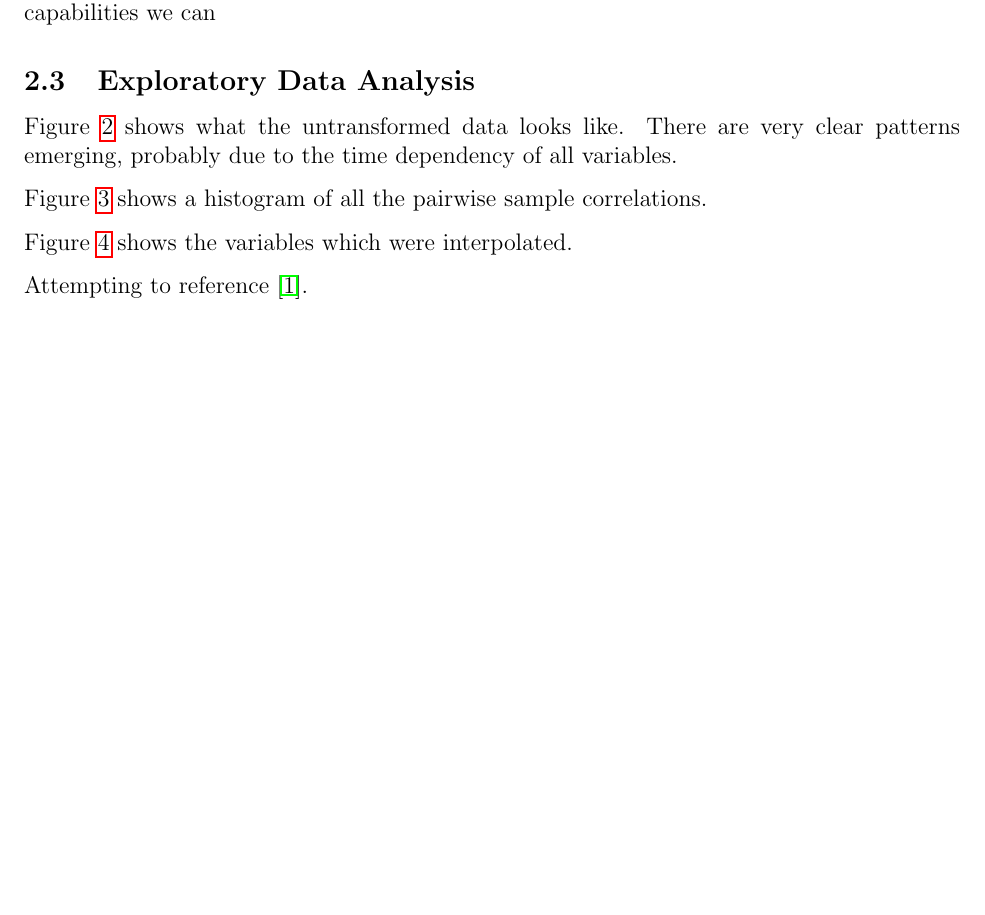
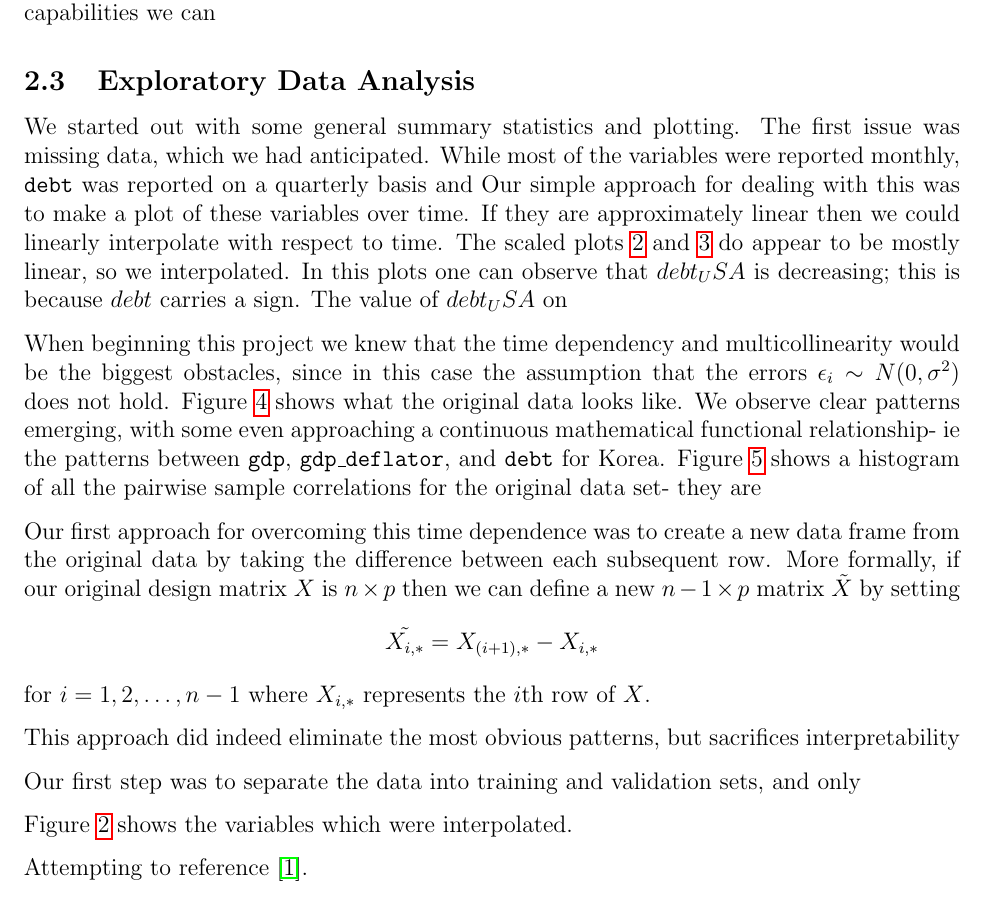
Before and after one commit to clarkfitzg/stats206_project, a LaTeX paper (paper.tex): part of page 4 of 6, cut so that both start at the same text, the shorter picture padded with empty space. Compiled offline with pdfLaTeX.

```diff
--- a/paper.tex
+++ b/paper.tex
@@ -196,12 +196,46 @@
 
 \subsection{Exploratory Data Analysis}
 
-Figure~\ref{fig:scatterplot} shows what the untransformed data looks like.
-There are very clear patterns emerging, probably due to the time dependency
-of all variables.
+We started out with some general summary statistics and plotting. The first
+issue was missing data, which we had anticipated. While most of the
+variables were reported monthly, \texttt{debt} was reported on a quarterly
+basis and
+Our simple approach for dealing with this was to
+make a plot of these variables over time.
+If they are approximately linear then we could
+linearly interpolate with respect to time. The scaled plots
+\ref{fig:na_plot_KOR} and
+\ref{fig:na_plot_USA} do appear to be mostly linear, so we interpolated.
+In this plots one can observe that $debt_USA$ is decreasing; this is
+because $debt$ carries a sign. The value of $debt_USA$ on
 
+When beginning this project we knew that the time dependency and
+multicollinearity would be the
+biggest obstacles, since in this case the assumption that the errors
+$\epsilon_i \sim N(0, \sigma^2)$ does not hold.
+Figure~\ref{fig:scatterplot} shows what the original data looks like.
+We observe clear patterns emerging, with some even approaching a
+continuous mathematical functional relationship- ie the patterns
+between \texttt{gdp}, \texttt{gdp\_deflator}, and \texttt{debt} for Korea.
 Figure~\ref{fig:correlation} shows a histogram of all the pairwise sample
-correlations.
+correlations for the original data set- they are
+
+Our first approach for overcoming this time dependence was to create a new
+data frame from the original data by taking the difference between each
+subsequent row. More formally, if our original design matrix $X$ is $n
+\times p$ then we can define a new $n - 1 \times p$ matrix $\tilde{X}$ by
+setting
+\[
+    \tilde{X_{i,*}} = X_{(i + 1), *} - X_{i, *}
+\]
+for $i = 1, 2, \dots, n-1$ where $X_{i, *}$ represents the $i$th row of
+$X$.
+
+This approach did indeed eliminate the most obvious patterns, but
+sacrifices interpretability
+
+Our first step was to separate the data into training and validation sets,
+and only
 
 Figure~\ref{fig:na_plot_KOR} shows the variables which were interpolated.
 
```
Also changed, not shown: Makefile, paper.tex (21 more changed lines), 2 other files.
